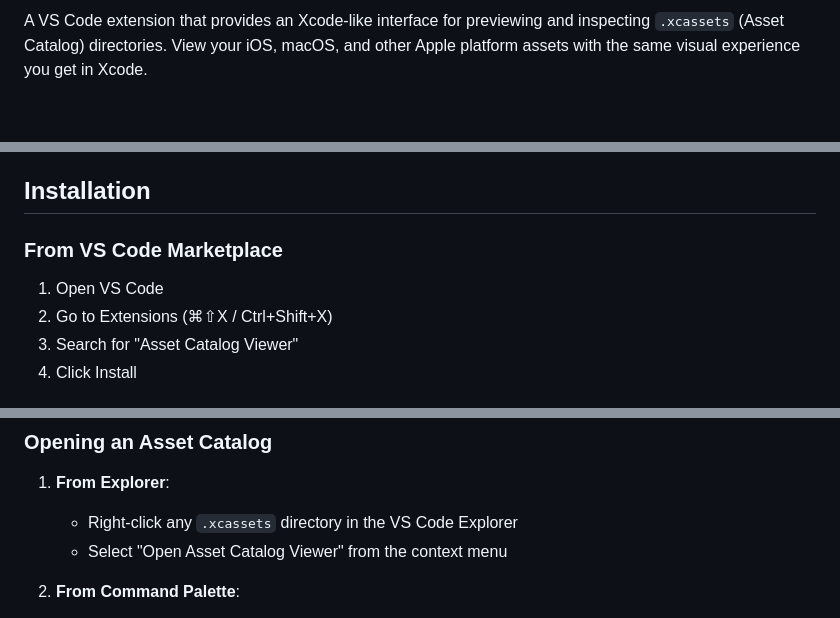
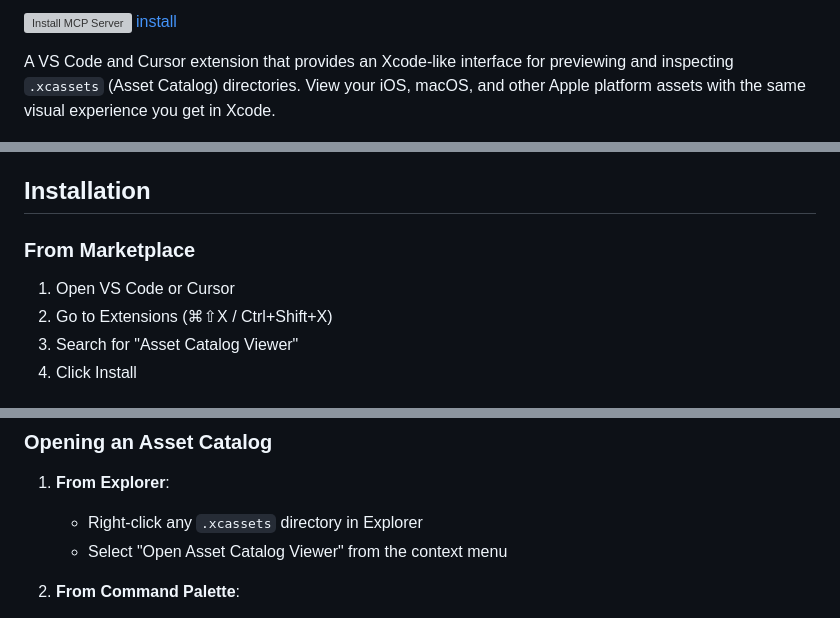
Before and after one commit to artemnovichkov/asset-catalog-viewer, a Markdown page: README.md, 3 parts joined by grey strips. GitHub-like rendering; blank space fills up the shorter version; grey boxes are pictures that could not be loaded.

```diff
--- a/README.md
+++ b/README.md
@@ -4,5 +5,9 @@
 
-A VS Code extension that provides an Xcode-like interface for previewing and inspecting `.xcassets` (Asset Catalog) directories. View your iOS, macOS, and other Apple platform assets with the same visual experience you get in Xcode.
+[![Install MCP Server](https://cursor.com/deeplink/mcp-install-dark.svg)](https://cursor.com/en-US/install-mcp?name=postgres&config=eyJjb21tYW5kIjoibnB4IC15IEBtb2RlbGNvbnRleHRwcm90b2NvbC9zZXJ2ZXItcG9zdGdyZXMgcG9zdGdyZXNxbDovL2xvY2FsaG9zdC9teWRiIn0%3D)
+[install](cursor:extension/artemnovichkov.asset-catalog-viewer)
+
+
+A VS Code and Cursor extension that provides an Xcode-like interface for previewing and inspecting `.xcassets` (Asset Catalog) directories. View your iOS, macOS, and other Apple platform assets with the same visual experience you get in Xcode.
 
 ![](.github/screenshot.png)
 
@@ -35,9 +40,9 @@ A VS Code extension that provides an Xcode-like interface for previewing and ins
 
 ## Installation
 
-### From VS Code Marketplace
+### From Marketplace
 
-1. Open VS Code
+1. Open VS Code or Cursor
 2. Go to Extensions (⌘⇧X / Ctrl+Shift+X)
 3. Search for "Asset Catalog Viewer"
 4. Click Install
@@ -54,7 +59,7 @@ A VS Code extension that provides an Xcode-like interface for previewing and ins
 ### Opening an Asset Catalog
 
 1. **From Explorer**:
-   - Right-click any `.xcassets` directory in the VS Code Explorer
+   - Right-click any `.xcassets` directory in Explorer
    - Select "Open Asset Catalog Viewer" from the context menu
 
 2. **From Command Palette**:
```
Also changed, not shown: other parts of README.md (+2 -1 lines).
